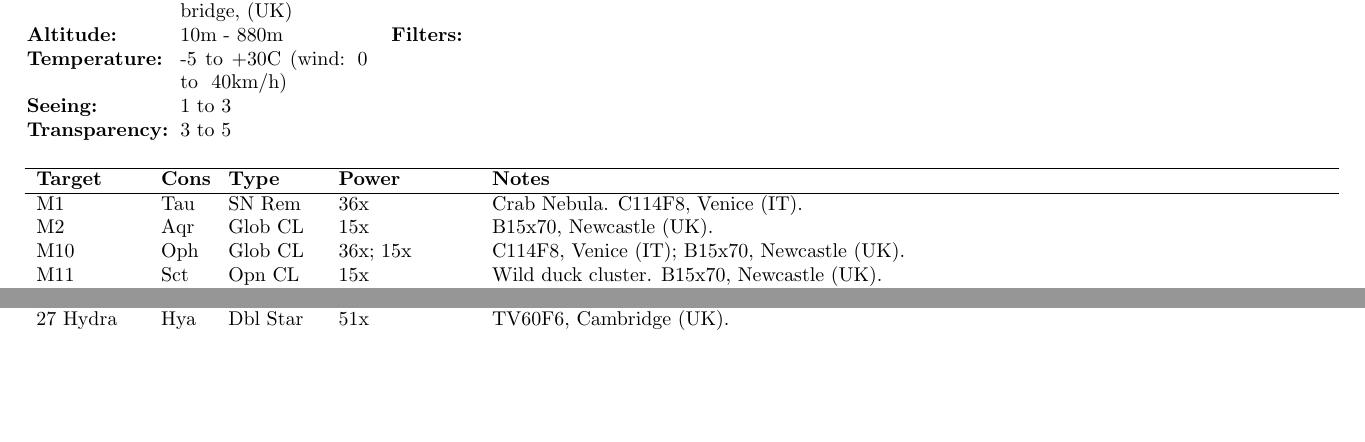
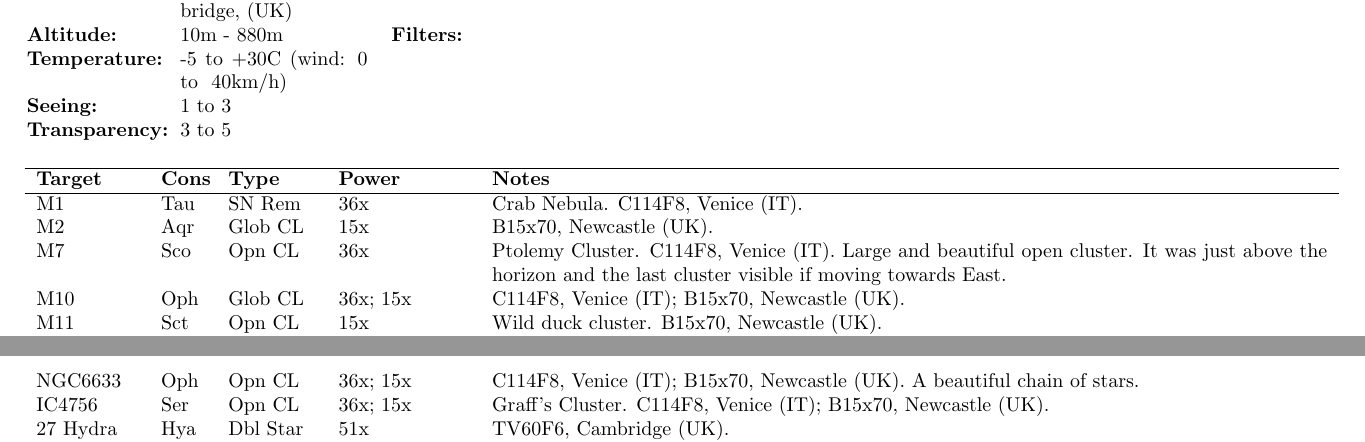
Before and after one commit to pdp10/AstroJournal, a LaTeX document (astrojournal.tex, which reads latex_reports/obs1998xxxx.tex): two parts of pages 31 and 32 of 33 before the commit and two parts of pages 31 and 33 of 33 after it, joined at a grey line, cut so that both start at the same text, the shorter picture padded with empty space. Compiled offline with pdfLaTeX.

Commit message:
uploaded last observation

```diff
--- a/latex_reports/obs1998xxxx.tex
+++ b/latex_reports/obs1998xxxx.tex
@@ -16,6 +16,7 @@
 \hline
 M1 & Tau & SN Rem & 36x & Crab Nebula. C114F8, Venice (IT). \\
 M2 & Aqr & Glob CL & 15x & B15x70, Newcastle (UK). \\
+M7 & Sco & Opn CL & 36x & Ptolemy Cluster. C114F8, Venice (IT). Large and beautiful open cluster. It was just above the horizon and the last cluster visible if moving towards East. \\
 M10 & Oph & Glob CL & 36x; 15x & C114F8, Venice (IT); B15x70, Newcastle (UK). \\
 M11 & Sct & Opn CL & 15x & Wild duck cluster. B15x70, Newcastle (UK). \\
 M12 & Oph & Glob CL & 15x & B15x70, Newcastle (UK). \\
@@ -65,7 +68,7 @@ NGC1750 & Tau & Opn CL & 15x, 51x & TV60F6, Cambridge (UK). \\
 NGC1981 & Ori & Opn CL & 15x, 51x & TV60F6, Cambridge (UK). \\
 NGC2264 & Mon & Opn CL & 36x; 15x, 51x & C114F8, Venice (IT); TV60F6, Cambridge (UK). \\
-NGC1980 & Ori & Neb & 15x & TV60F6, Cambridge (UK). \\
-NGC2392 & Gem & Pln Neb & 15x, 51x, 72x & TV60F6, Cambridge (UK). \\
+NGC6633 & Oph & Opn CL & 36x; 15x & C114F8, Venice (IT); B15x70, Newcastle (UK). A beautiful chain of stars. \\
+IC4756 & Ser & Opn CL & 36x; 15x & Graff's Cluster. C114F8, Venice (IT); B15x70, Newcastle (UK). \\
 27 Hydra & Hya & Dbl Star & 51x & TV60F6, Cambridge (UK). \\
 Gamma & UMi & Dbl Star & 51x & Pherkad. TV60F6, Cambridge (UK). \\
 19-20 & Dra & Dbl Star & 51x & TV60F6, Cambridge (UK). \\
```
Also changed, not shown: tsv_reports/observation_log_1998-2015.tsv (+5 -2 lines), astrojournal.pdf, latex_reports/obs1998xxxx.tex (2 more changed lines).
